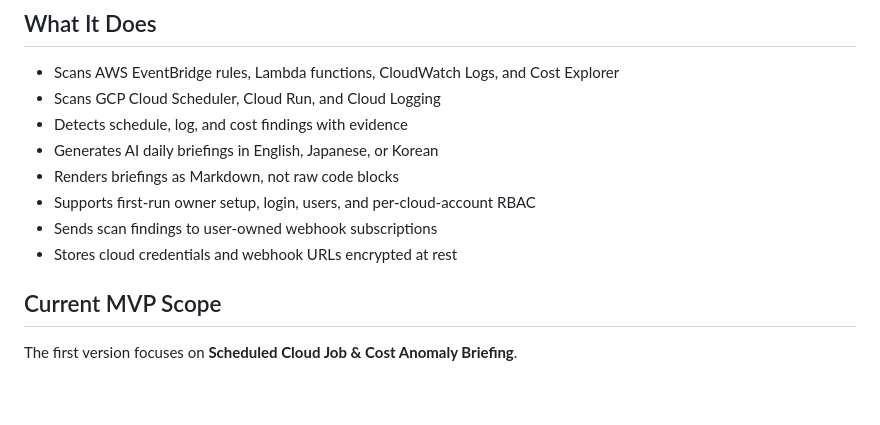
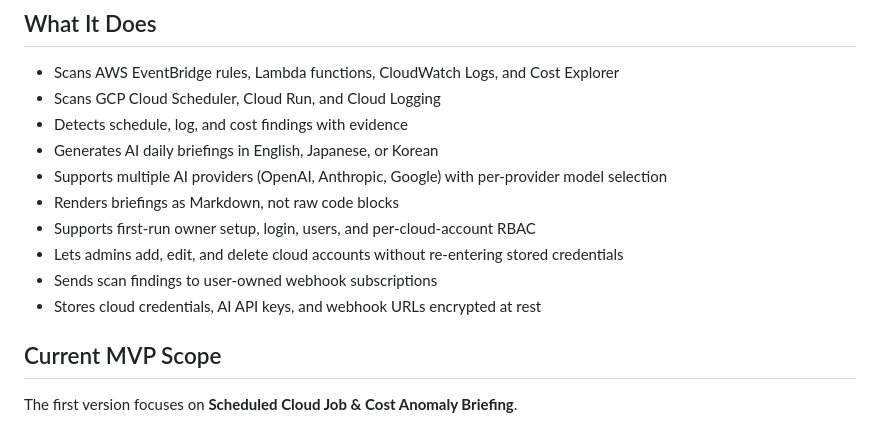
Before and after one commit to kimjangwook/infralens-ai, a Markdown page: README.md, the part around the change. GitHub-like rendering; blank space fills up the shorter version.

Commit message:
Update README feature list for account edit/delete and multi-provider AI
Co-Authored-By: Claude Opus 4.8 (1M context) <noreply@anthropic.com>

```diff
--- a/README.md
+++ b/README.md
@@ -12,10 +12,12 @@ InfraLens is not a Datadog, Wiz, CloudQuery, or Steampipe replacement. It is a b
 - Scans GCP Cloud Scheduler, Cloud Run, and Cloud Logging
 - Detects schedule, log, and cost findings with evidence
 - Generates AI daily briefings in English, Japanese, or Korean
+- Supports multiple AI providers (OpenAI, Anthropic, Google) with per-provider model selection
 - Renders briefings as Markdown, not raw code blocks
 - Supports first-run owner setup, login, users, and per-cloud-account RBAC
+- Lets admins add, edit, and delete cloud accounts without re-entering stored credentials
 - Sends scan findings to user-owned webhook subscriptions
-- Stores cloud credentials and webhook URLs encrypted at rest
+- Stores cloud credentials, AI API keys, and webhook URLs encrypted at rest
 
 ## Current MVP Scope
 
```
